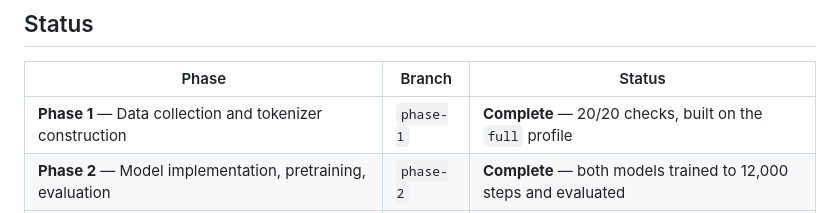
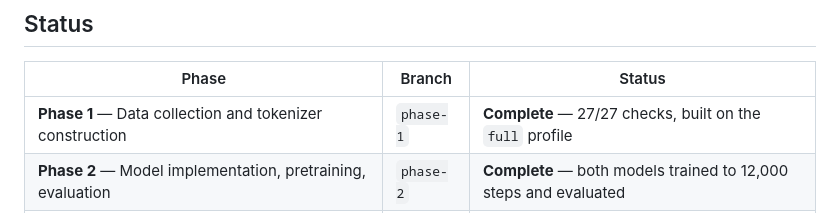
Before and after one commit to Karan-thayat/GPT-Style-Language-Models-for-Hindi-Nepali, a Markdown page: README.md, the part around the change. Rendered like a GitHub page.

```diff
--- a/README.md
+++ b/README.md
@@ -26,7 +26,7 @@ scratch in PyTorch, with separate datasets, tokenizers, vocabularies, and weight
 
 | Phase | Branch | Status |
 |---|---|---|
-| **Phase 1** — Data collection and tokenizer construction | `phase-1` | **Complete** — 20/20 checks, built on the `full` profile |
+| **Phase 1** — Data collection and tokenizer construction | `phase-1` | **Complete** — 27/27 checks, built on the `full` profile |
 | **Phase 2** — Model implementation, pretraining, evaluation | `phase-2` | **Complete** — both models trained to 12,000 steps and evaluated |
 | Phase 3 — Reasoning finetuning, attention analysis, final report | `phase-3` | Not started |
 
```
Also changed, not shown: report/phase2_report.md (+20 -1 lines), report/figures/phase2_loss_curves.png, 3 other files.
